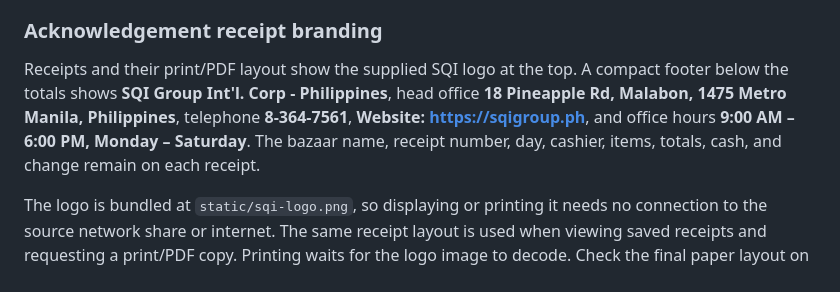
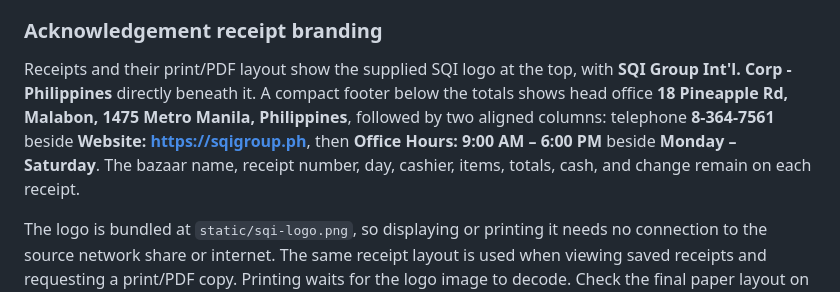
Before and after one commit to ginflorita/sqi-pos, a Markdown page: docs/operations.md, the part around the change. GitHub-like rendering.

Commit message:
Align receipt contact details and place company name below logo

```diff
--- a/docs/operations.md
+++ b/docs/operations.md
@@ -49,7 +49,7 @@ Use one ticket per physical customer purchase. One ticket can produce only one s
 
 ### Acknowledgement receipt branding
 
-Receipts and their print/PDF layout show the supplied SQI logo at the top. A compact footer below the totals shows **SQI Group Int'l. Corp - Philippines**, head office **18 Pineapple Rd, Malabon, 1475 Metro Manila, Philippines**, telephone **8-364-7561**, **Website: https://sqigroup.ph**, and office hours **9:00 AM – 6:00 PM, Monday – Saturday**. The bazaar name, receipt number, day, cashier, items, totals, cash, and change remain on each receipt.
+Receipts and their print/PDF layout show the supplied SQI logo at the top, with **SQI Group Int'l. Corp - Philippines** directly beneath it. A compact footer below the totals shows head office **18 Pineapple Rd, Malabon, 1475 Metro Manila, Philippines**, followed by two aligned columns: telephone **8-364-7561** beside **Website: https://sqigroup.ph**, then **Office Hours: 9:00 AM – 6:00 PM** beside **Monday – Saturday**. The bazaar name, receipt number, day, cashier, items, totals, cash, and change remain on each receipt.
 
 The logo is bundled at `static/sqi-logo.png`, so displaying or printing it needs no connection to the source network share or internet. The same receipt layout is used when viewing saved receipts and requesting a print/PDF copy. Printing waits for the logo image to decode. Check the final paper layout on the actual receipt printer.
 
```
Also changed, not shown: docs/verification.md (+1 -1 lines), docs/screenshots/sqi-receipt-footer.png, docs/screenshots/sqi-receipt.png, 2 other files.
